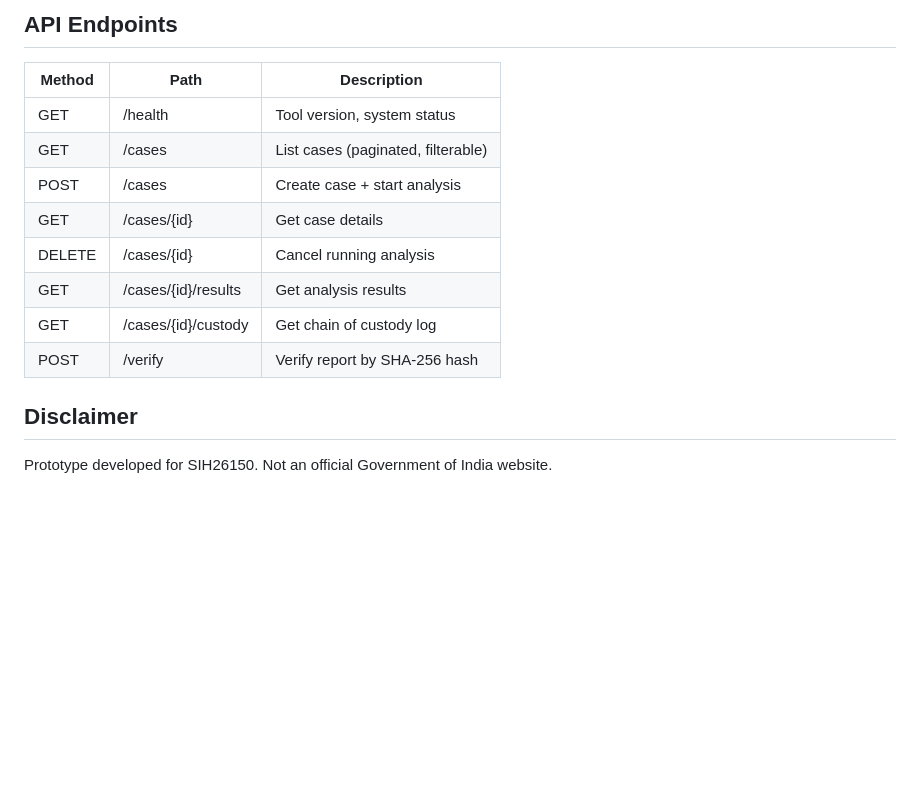
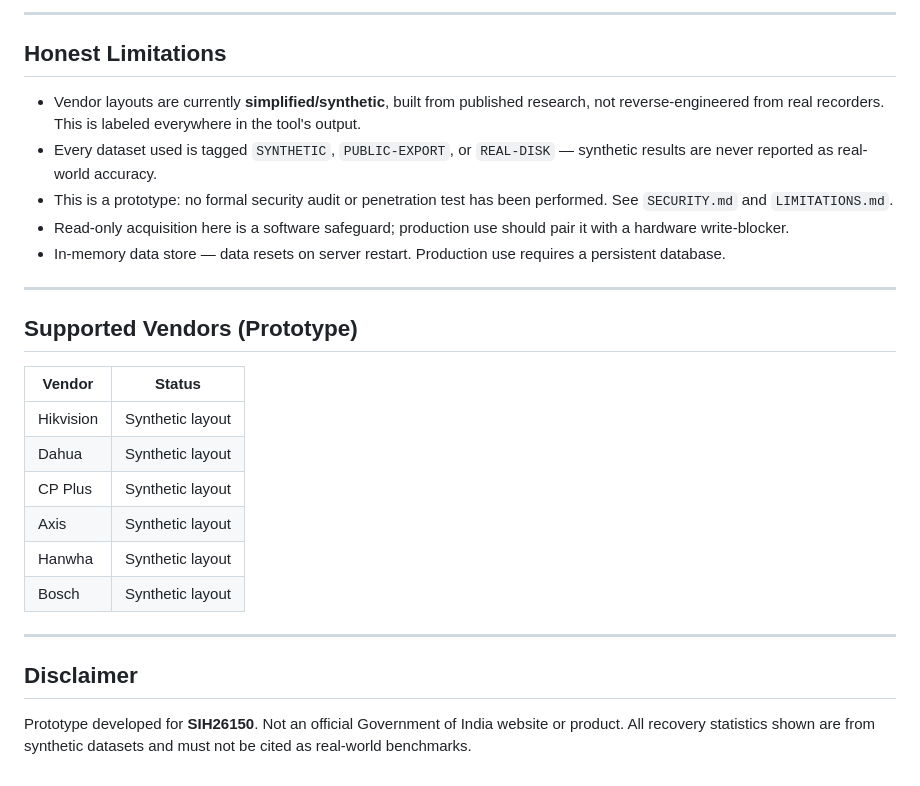
Before and after one commit to devshivraj007/chainlock, a Markdown page: README.md, the part around one of its changes. Drawn GitHub-style; blank space fills up the shorter version.

```diff
--- a/README.md
+++ b/README.md
@@ -73,15 +149,29 @@ sih20150/
 
-## API Endpoints
-| Method | Path | Description |
-|--------|------|-------------|
-| GET | /health | Tool version, system status |
-| GET | /cases | List cases (paginated, filterable) |
-| POST | /cases | Create case + start analysis |
-| GET | /cases/{id} | Get case details |
-| DELETE | /cases/{id} | Cancel running analysis |
-| GET | /cases/{id}/results | Get analysis results |
-| GET | /cases/{id}/custody | Get chain of custody log |
-| POST | /verify | Verify report by SHA-256 hash |
+---
+
+## Honest Limitations
+
+- Vendor layouts are currently **simplified/synthetic**, built from published research, not reverse-engineered from real recorders. This is labeled everywhere in the tool's output.
+- Every dataset used is tagged `SYNTHETIC`, `PUBLIC-EXPORT`, or `REAL-DISK` — synthetic results are never reported as real-world accuracy.
+- This is a prototype: no formal security audit or penetration test has been performed. See `SECURITY.md` and `LIMITATIONS.md`.
+- Read-only acquisition here is a software safeguard; production use should pair it with a hardware write-blocker.
+- In-memory data store — data resets on server restart. Production use requires a persistent database.
+
+---
+
+## Supported Vendors (Prototype)
+
+| Vendor | Status |
+|--------|--------|
+| Hikvision | Synthetic layout |
+| Dahua | Synthetic layout |
+| CP Plus | Synthetic layout |
+| Axis | Synthetic layout |
+| Hanwha | Synthetic layout |
+| Bosch | Synthetic layout |
+
+---
 
 ## Disclaimer
-Prototype developed for SIH26150. Not an official Government of India website.
+
+Prototype developed for **SIH26150**. Not an official Government of India website or product. All recovery statistics shown are from synthetic datasets and must not be cited as real-world benchmarks.
```
Also changed, not shown: other parts of README.md (+99 -23 lines).
